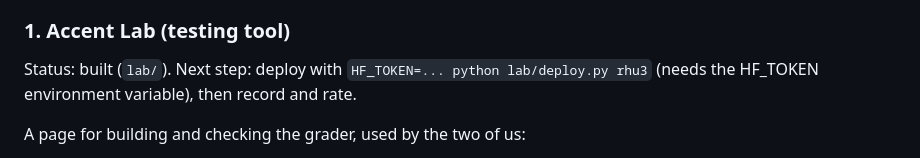
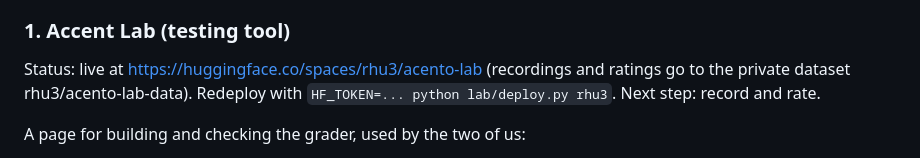
Before and after one commit to rhue12345/acento, a Markdown page: ROADMAP.md, the part around the change. GitHub-like rendering.

Commit message:
Roadmap: Lab deployed to Hugging Face
Co-Authored-By: Claude Opus 5.5 <noreply@anthropic.com>
Claude-Session: https://claude.ai/code/session_015YVuzxx6xGKHkGvDffxfvb

```diff
--- a/ROADMAP.md
+++ b/ROADMAP.md
@@ -19,8 +19,9 @@ Native-speaker review is the bar for every phase: if the grader says a sound is
 - [x] Custom Spanish pronunciation rules with regional variants (es-MX, es-ES, es-AR, es-CO, es-US)
 
 ### 1. Accent Lab (testing tool)
-Status: built (`lab/`). Next step: deploy with `HF_TOKEN=... python lab/deploy.py rhu3`
-(needs the HF_TOKEN environment variable), then record and rate.
+Status: live at https://huggingface.co/spaces/rhu3/acento-lab (recordings and ratings go to the
+private dataset rhu3/acento-lab-data). Redeploy with `HF_TOKEN=... python lab/deploy.py rhu3`.
+Next step: record and rate.
 
 A page for building and checking the grader, used by the two of us:
 - Record a test phrase, see expected vs. heard sounds side by side.
```
